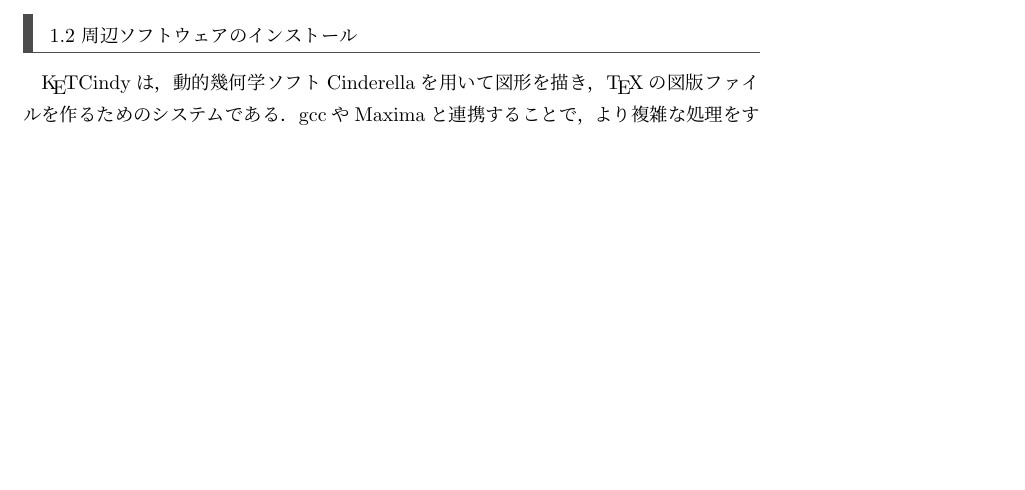
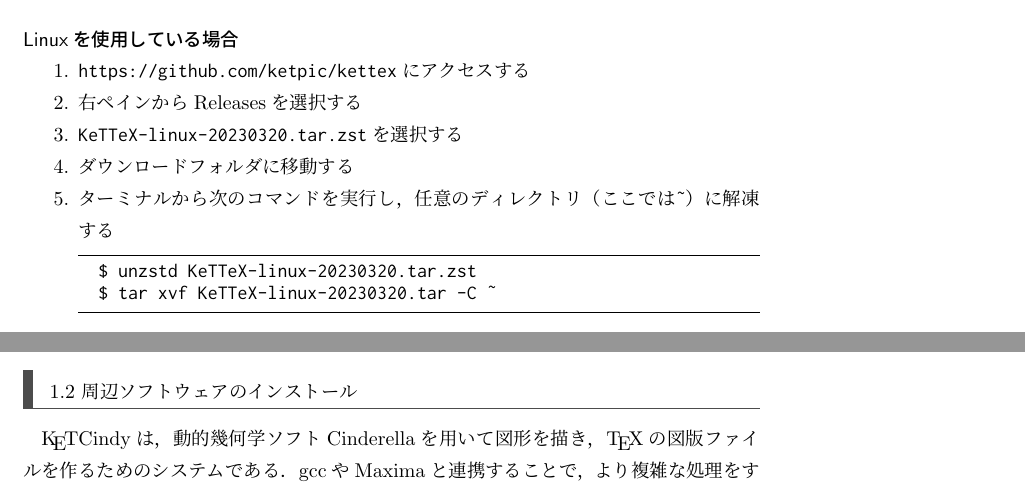
Before and after one commit to NXVZBGBFBEN/KeTCindyBook, a LaTeX book (KeTCindyBook.tex, which reads Prepare.tex): part of page 4 of 9 before the commit and two parts of pages 4 and 5 of 10 after it, the two joined at a grey line, cut at the place of the change, the shorter picture padded with empty space. The pictures show the PDF file out/KeTCindyBook.pdf that the author committed with the source.

Commit message:
周辺ソフトウェアのインストール手順を完成

```diff
--- a/Prepare.tex
+++ b/Prepare.tex
@@ -77,6 +77,21 @@
     \item 右ペインからReleasesを選択する
     \item \verb|KeTTeX-macos-20230320.dmg|を選択する
     \item ダウンロードしたdmgファイル内にある\verb|KeTTeX|を アプリケーション に入れる
+\end{enumerate}
+
+\newpage
+
+\subsubsection{Linuxを使用している場合}
+\begin{enumerate}
+    \item \url{https://github.com/ketpic/kettex}にアクセスする
+    \item 右ペインからReleasesを選択する
+    \item \verb|KeTTeX-linux-20230320.tar.zst|を選択する
+    \item ダウンロードフォルダに移動する
+    \item ターミナルから次のコマンドを実行し，任意のディレクトリ（ここでは\verb|~|）に解凍する
+    \begin{lstlisting}
+  $ unzstd KeTTeX-linux-20230320.tar.zst
+  $ tar xvf KeTTeX-linux-20230320.tar -C ~
+    \end{lstlisting}
 \end{enumerate}
 
 \newpage
```
Also changed, not shown: out/KeTCindyBook.pdf, 6 other files.
